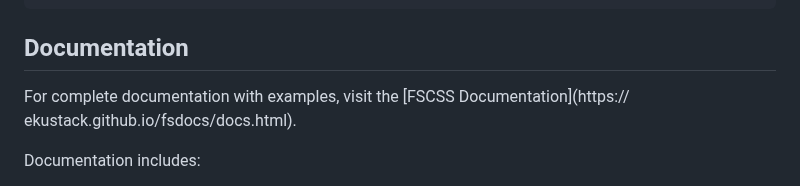
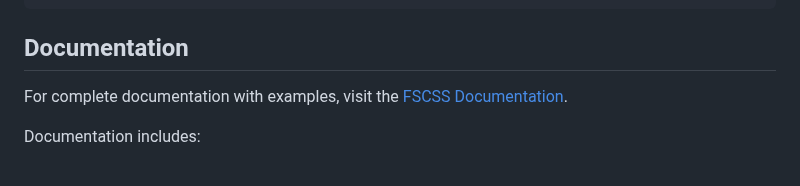
Before and after one commit to fscss-ttr/FSCSS, a Markdown page: README.md, the part around the change. Drawn GitHub-style.

```diff
--- a/README.md
+++ b/README.md
@@ -197,7 +197,7 @@ str(mobileHidden, "
 
 ## Documentation
 
-For complete documentation with examples, visit the [FSCSS Documentation](https:// ekustack.github.io/fsdocs/docs.html).
+For complete documentation with examples, visit the [FSCSS Documentation](https://ekustack.github.io/fsdocs).
 
 Documentation includes:
 - 📚 Full syntax reference
```
